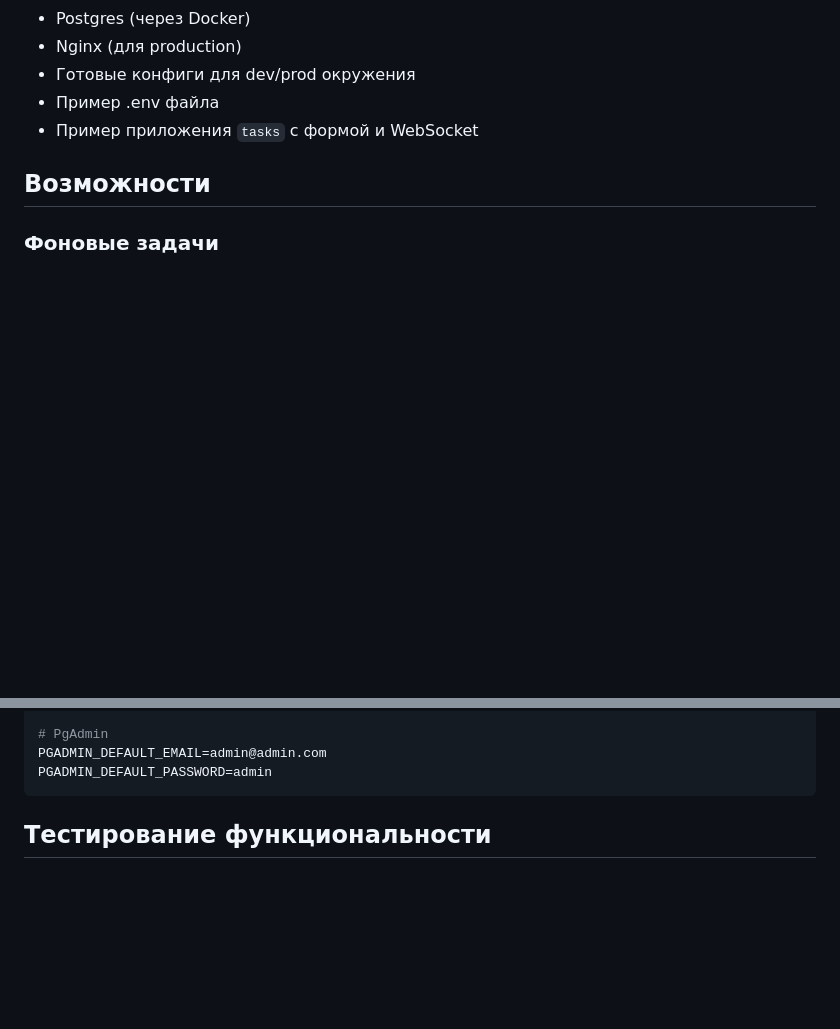
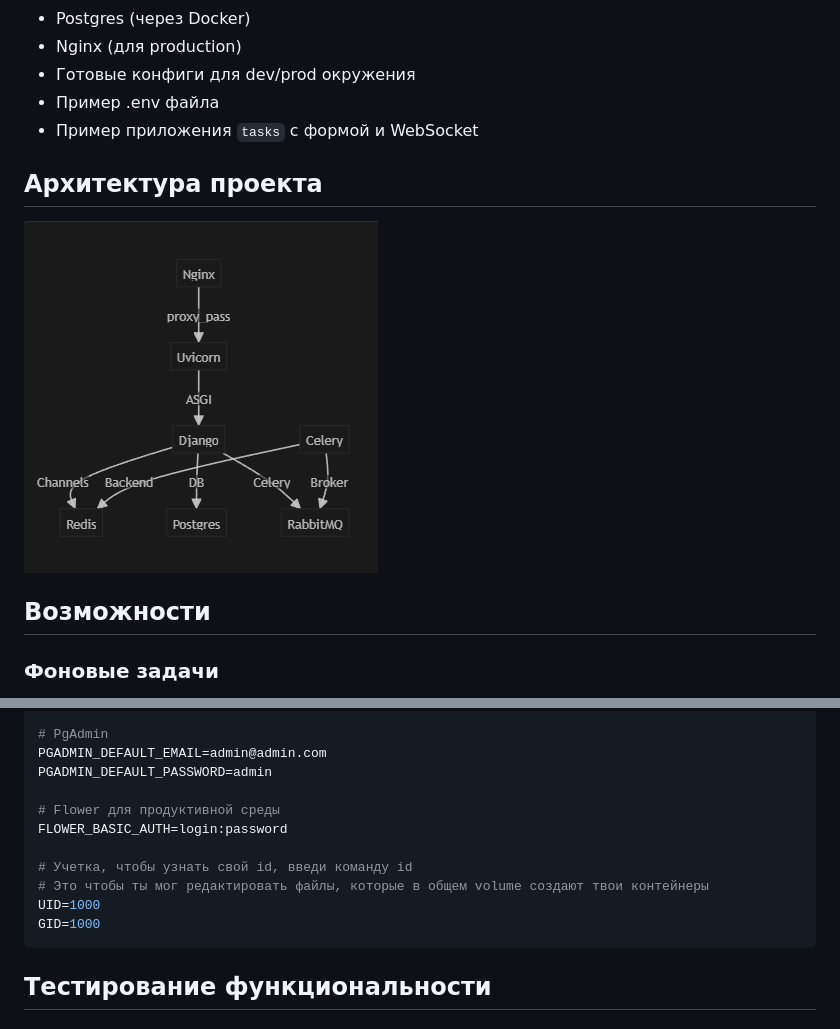
Before and after one commit to 367300/django-base-docker, a Markdown page: README.md, 2 parts joined by grey strips. Rendered like a GitHub page; pictures changed too: doc/img/arch_prod.png (added); blank space fills up the shorter version.

Commit message:
Update REAMDE.md

````diff
--- a/README.md
+++ b/README.md
@@ -24,6 +24,9 @@
 - Готовые конфиги для dev/prod окружения
 - Пример .env файла
 - Пример приложения `tasks` с формой и WebSocket
+
+## Архитектура проекта
+![Архитектура проекта](doc/img/arch_prod.png)
 
 ## Возможности
 
@@ -112,6 +115,14 @@ CELERY_RESULT_BACKEND=rpc://
 # PgAdmin
 PGADMIN_DEFAULT_EMAIL=admin@admin.com
 PGADMIN_DEFAULT_PASSWORD=admin
+
+# Flower для продуктивной среды
+FLOWER_BASIC_AUTH=login:password
+
+# Учетка, чтобы узнать свой id, введи команду id
+# Это чтобы ты мог редактировать файлы, которые в общем volume создают твои контейнеры
+UID=1000
+GID=1000
 ```
 
 ## Тестирование функциональности
````
